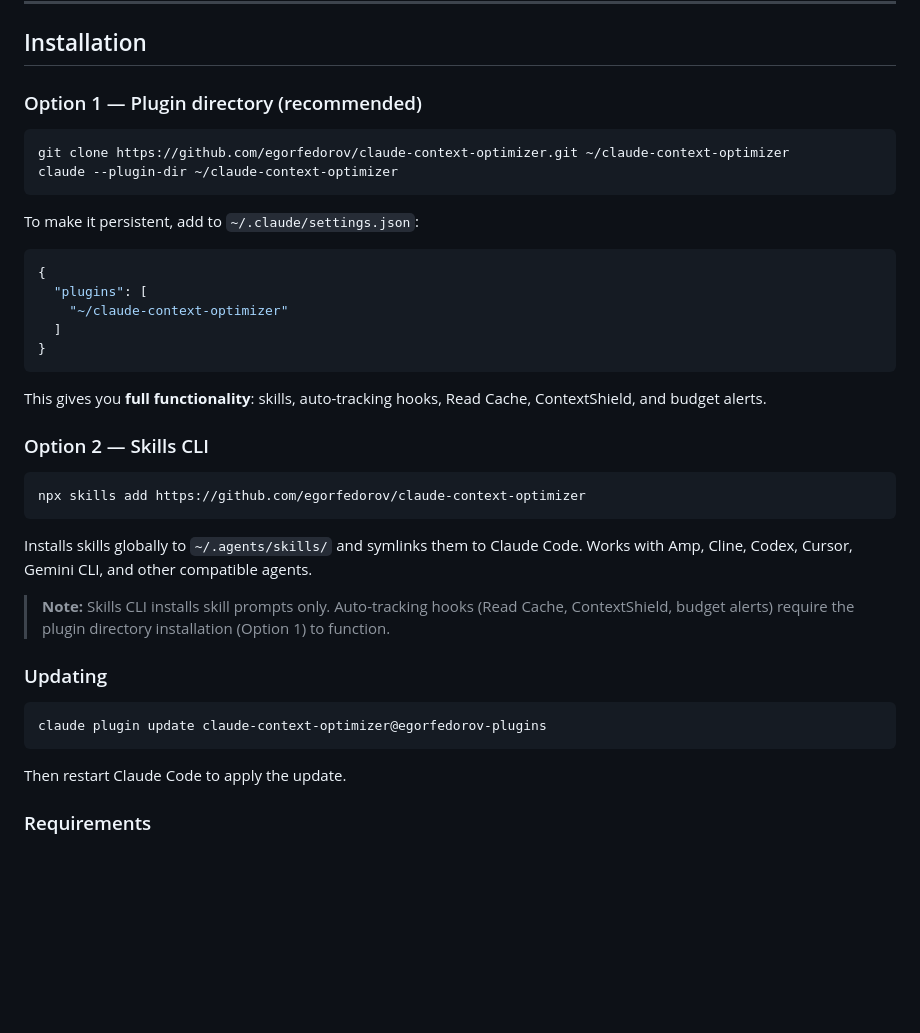
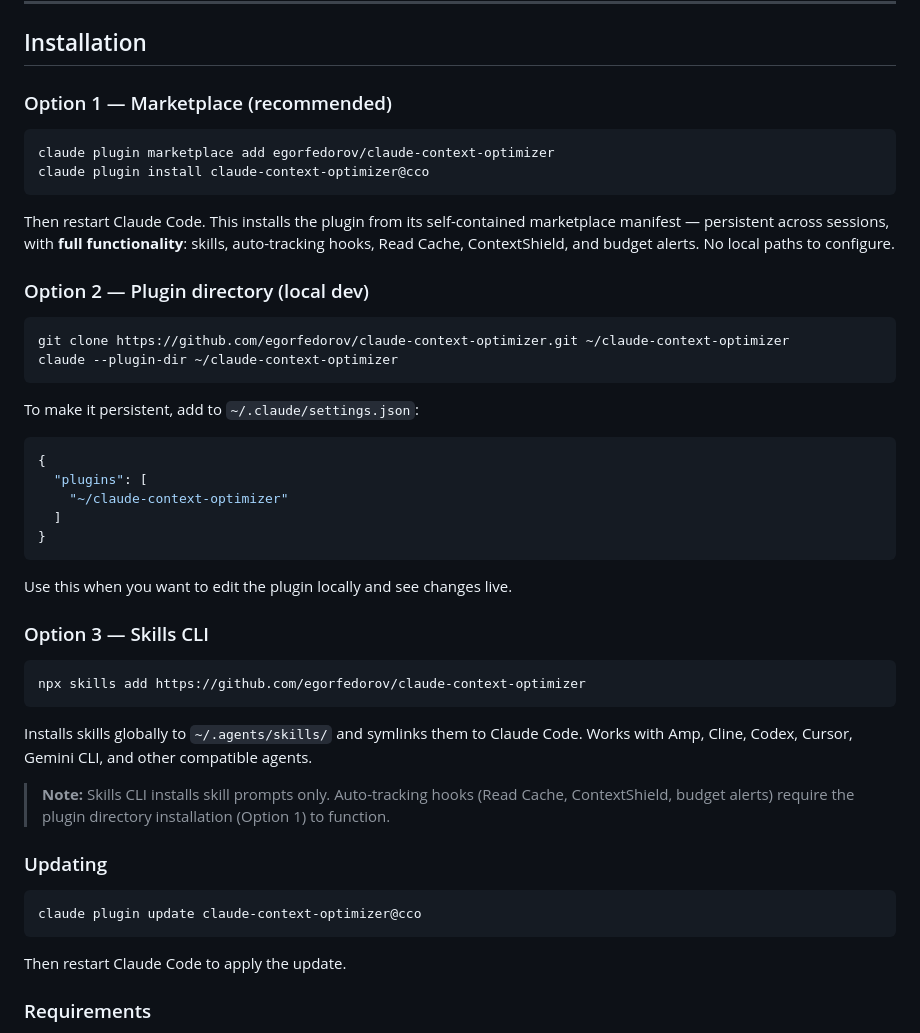
Before and after one commit to egorfedorov/claude-context-optimizer, a Markdown page: README.md, the part around the change. Rendered like a GitHub page; blank space fills up the shorter version.

Commit message:
docs: marketplace-based install as Option 1; fix update handle to @cco
Downloaders get a clean, persistent, path-free install:
  claude plugin marketplace add egorfedorov/claude-context-optimizer
  claude plugin install claude-context-optimizer@cco

Co-Authored-By: Claude Opus 4.8 (1M context) <noreply@anthropic.com>

````diff
--- a/README.md
+++ b/README.md
@@ -432,7 +432,19 @@ When installed as a plugin, commands are namespaced: `/claude-context-optimizer:
 
 ## Installation
 
-### Option 1 — Plugin directory (recommended)
+### Option 1 — Marketplace (recommended)
+
+```bash
+claude plugin marketplace add egorfedorov/claude-context-optimizer
+claude plugin install claude-context-optimizer@cco
+```
+
+Then restart Claude Code. This installs the plugin from its self-contained
+marketplace manifest — persistent across sessions, with **full functionality**:
+skills, auto-tracking hooks, Read Cache, ContextShield, and budget alerts. No
+local paths to configure.
+
+### Option 2 — Plugin directory (local dev)
 
 ```bash
 git clone https://github.com/egorfedorov/claude-context-optimizer.git ~/claude-context-optimizer
@@ -449,9 +461,9 @@ To make it persistent, add to `~/.claude/settings.json`:
 }
 ```
 
-This gives you **full functionality**: skills, auto-tracking hooks, Read Cache, ContextShield, and budget alerts.
+Use this when you want to edit the plugin locally and see changes live.
 
-### Option 2 — Skills CLI
+### Option 3 — Skills CLI
 
 ```bash
 npx skills add https://github.com/egorfedorov/claude-context-optimizer
@@ -464,7 +476,7 @@ Installs skills globally to `~/.agents/skills/` and symlinks them to Claude Code
 ### Updating
 
 ```bash
-claude plugin update claude-context-optimizer@egorfedorov-plugins
+claude plugin update claude-context-optimizer@cco
 ```
 
 Then restart Claude Code to apply the update.
````
